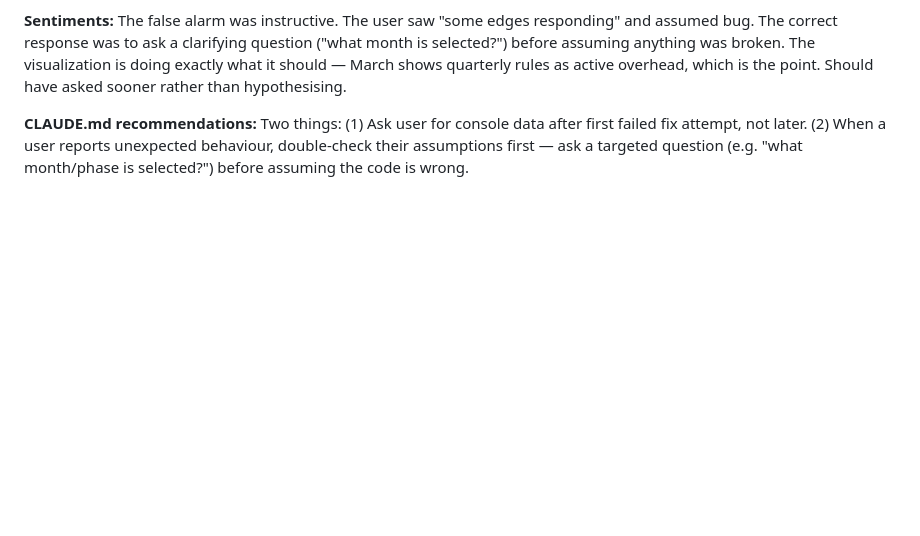
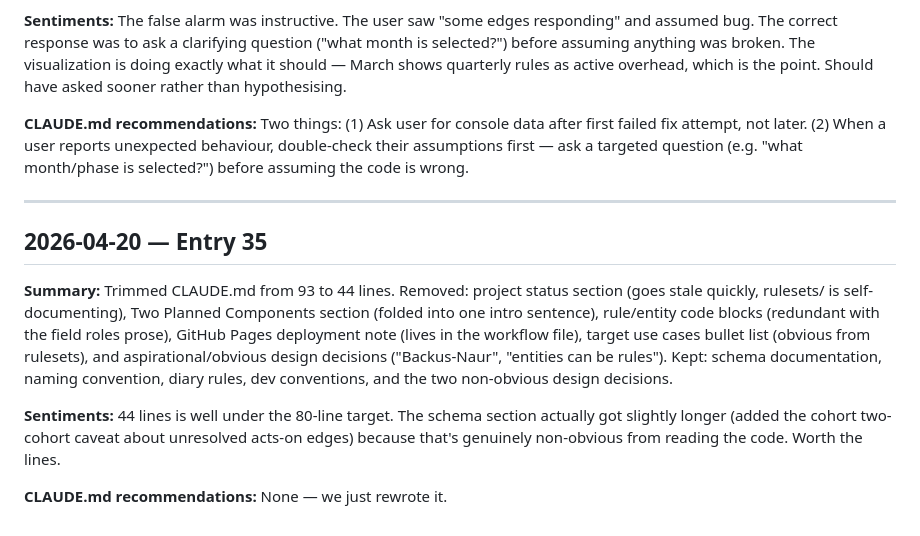
Before and after one commit to fimblo/rule-vis, a Markdown page: diary.md, the part around the change. Drawn GitHub-style; blank space fills up the shorter version.

Commit message:
docs: diary entry 35 — CLAUDE.md trim
Co-Authored-By: Claude Sonnet 4.6 <noreply@anthropic.com>

```diff
--- a/diary.md
+++ b/diary.md
@@ -440,3 +440,16 @@ The false alarm was instructive. The user saw "some edges responding" and assume
 
 **CLAUDE.md recommendations:**
 Two things: (1) Ask user for console data after first failed fix attempt, not later. (2) When a user reports unexpected behaviour, double-check their assumptions first — ask a targeted question (e.g. "what month/phase is selected?") before assuming the code is wrong.
+
+---
+
+## 2026-04-20 — Entry 35
+
+**Summary:**
+Trimmed CLAUDE.md from 93 to 44 lines. Removed: project status section (goes stale quickly, rulesets/ is self-documenting), Two Planned Components section (folded into one intro sentence), rule/entity code blocks (redundant with the field roles prose), GitHub Pages deployment note (lives in the workflow file), target use cases bullet list (obvious from rulesets), and aspirational/obvious design decisions ("Backus-Naur", "entities can be rules"). Kept: schema documentation, naming convention, diary rules, dev conventions, and the two non-obvious design decisions.
+
+**Sentiments:**
+44 lines is well under the 80-line target. The schema section actually got slightly longer (added the cohort two-cohort caveat about unresolved acts-on edges) because that's genuinely non-obvious from reading the code. Worth the lines.
+
+**CLAUDE.md recommendations:**
+None — we just rewrote it.
```
